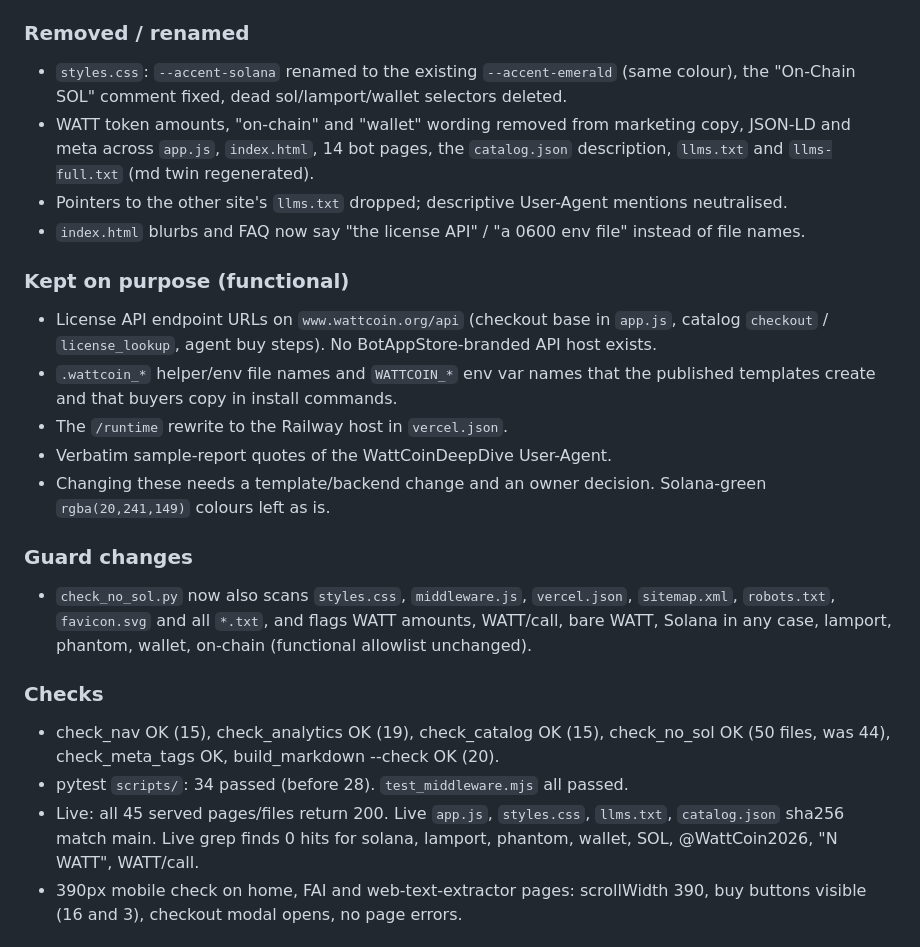
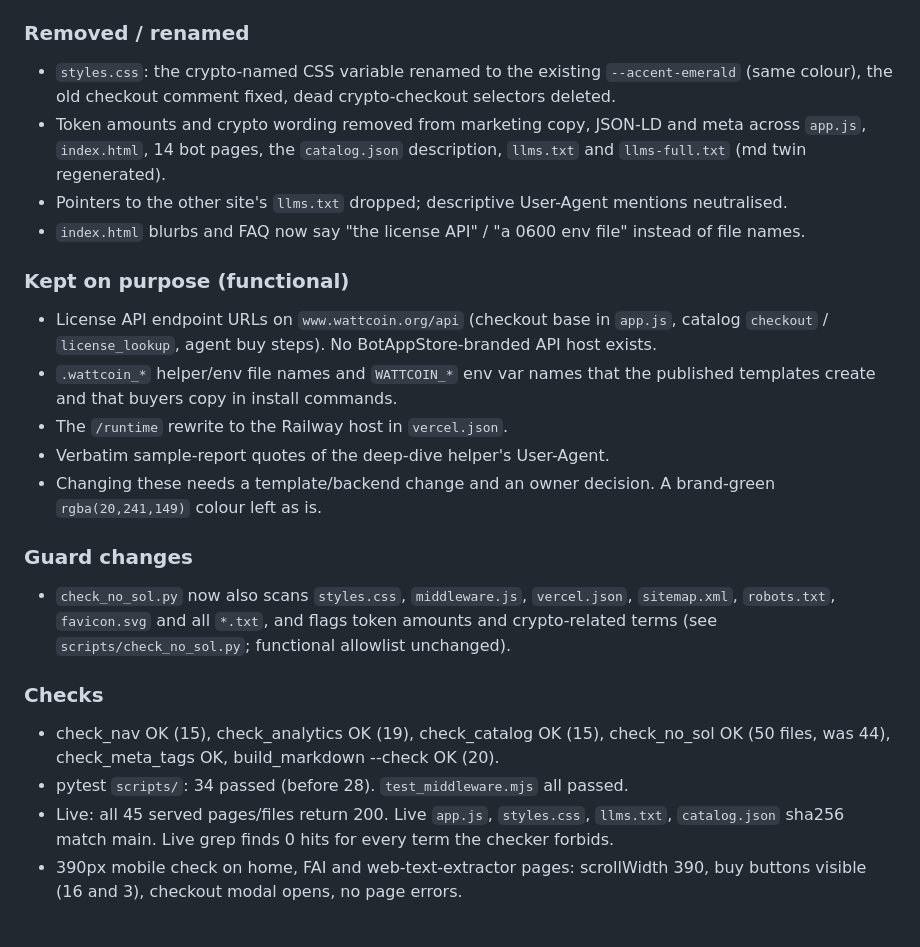
Before and after one commit to WattCoin-Org/botappstore-web, a Markdown page: CHANGELOG.md, the part around the change. Drawn GitHub-style.

Commit message:
docs(changelog): neutral wording in brand sweep entry
Co-Authored-By: Claude Sonnet 5.5 <noreply@anthropic.com>

```diff
--- a/CHANGELOG.md
+++ b/CHANGELOG.md
@@ -5,8 +5,8 @@
 Approved by owner AIguy. Status: merged to main and live. Commits: `2bf7409` (content + CSS cleanup), `5619f04` (check_no_sol strengthening + tests), merge `7db79e2`. Production deploy `dpl_JD2yCGyvMJE7X8c7ULgevY2SexmJ` READY. Rollback deploy (previous production, `75d64ff`): `dpl_DhsTX1zbVjZevgB3g3pcbAcumTJ6`.
 
 ### Removed / renamed
-- `styles.css`: `--accent-solana` renamed to the existing `--accent-emerald` (same colour), the "On-Chain SOL" comment fixed, dead sol/lamport/wallet selectors deleted.
-- WATT token amounts, "on-chain" and "wallet" wording removed from marketing copy, JSON-LD and meta across `app.js`, `index.html`, 14 bot pages, the `catalog.json` description, `llms.txt` and `llms-full.txt` (md twin regenerated).
+- `styles.css`: the crypto-named CSS variable renamed to the existing `--accent-emerald` (same colour), the old checkout comment fixed, dead crypto-checkout selectors deleted.
+- Token amounts and crypto wording removed from marketing copy, JSON-LD and meta across `app.js`, `index.html`, 14 bot pages, the `catalog.json` description, `llms.txt` and `llms-full.txt` (md twin regenerated).
 - Pointers to the other site's `llms.txt` dropped; descriptive User-Agent mentions neutralised.
 - `index.html` blurbs and FAQ now say "the license API" / "a 0600 env file" instead of file names.
 
@@ -14,16 +14,16 @@ Approved by owner AIguy. Status: merged to main and live. Commits: `2bf7409` (co
 - License API endpoint URLs on `www.wattcoin.org/api` (checkout base in `app.js`, catalog `checkout` / `license_lookup`, agent buy steps). No BotAppStore-branded API host exists.
 - `.wattcoin_*` helper/env file names and `WATTCOIN_*` env var names that the published templates create and that buyers copy in install commands.
 - The `/runtime` rewrite to the Railway host in `vercel.json`.
-- Verbatim sample-report quotes of the WattCoinDeepDive User-Agent.
-- Changing these needs a template/backend change and an owner decision. Solana-green `rgba(20,241,149)` colours left as is.
+- Verbatim sample-report quotes of the deep-dive helper's User-Agent.
+- Changing these needs a template/backend change and an owner decision. A brand-green `rgba(20,241,149)` colour left as is.
 
 ### Guard changes
-- `check_no_sol.py` now also scans `styles.css`, `middleware.js`, `vercel.json`, `sitemap.xml`, `robots.txt`, `favicon.svg` and all `*.txt`, and flags WATT amounts, WATT/call, bare WATT, Solana in any case, lamport, phantom, wallet, on-chain (functional allowlist unchanged).
+- `check_no_sol.py` now also scans `styles.css`, `middleware.js`, `vercel.json`, `sitemap.xml`, `robots.txt`, `favicon.svg` and all `*.txt`, and flags token amounts and crypto-related terms (see `scripts/check_no_sol.py`; functional allowlist unchanged).
 
 ### Checks
 - check_nav OK (15), check_analytics OK (19), check_catalog OK (15), check_no_sol OK (50 files, was 44), check_meta_tags OK, build_markdown --check OK (20).
 - pytest `scripts/`: 34 passed (before 28). `test_middleware.mjs` all passed.
-- Live: all 45 served pages/files return 200. Live `app.js`, `styles.css`, `llms.txt`, `catalog.json` sha256 match main. Live grep finds 0 hits for solana, lamport, phantom, wallet, SOL, @WattCoin2026, "N WATT", WATT/call.
+- Live: all 45 served pages/files return 200. Live `app.js`, `styles.css`, `llms.txt`, `catalog.json` sha256 match main. Live grep finds 0 hits for every term the checker forbids.
 - 390px mobile check on home, FAI and web-text-extractor pages: scrollWidth 390, buy buttons visible (16 and 3), checkout modal opens, no page errors.
 
 ## 2026-10-31 — Mobile optimization (CSS only)
```
